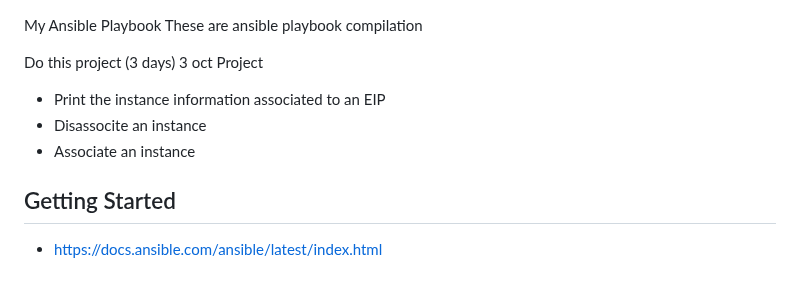
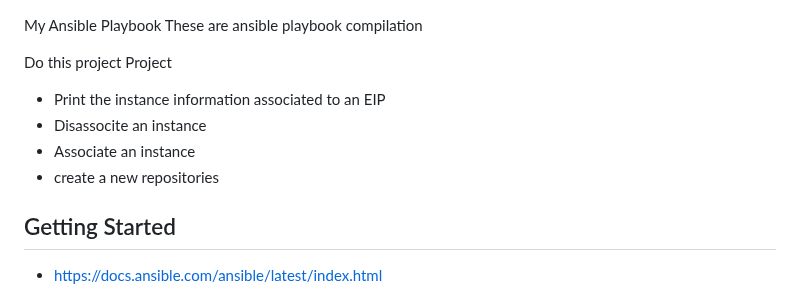
Before and after one commit to frances-joffany-navarro/ansible-project, a Markdown page: README.md, the part around the change. Drawn GitHub-style.

```diff
--- a/README.md
+++ b/README.md
@@ -1,11 +1,13 @@
 My Ansible Playbook
 These are ansible playbook compilation
 
-Do this project (3 days) 3 oct
+Do this project
 Project
 - Print the instance information associated to an EIP
 - Disassocite an instance
 - Associate an instance
+- create a new repositories
+
 
 
 ## Getting Started
```
